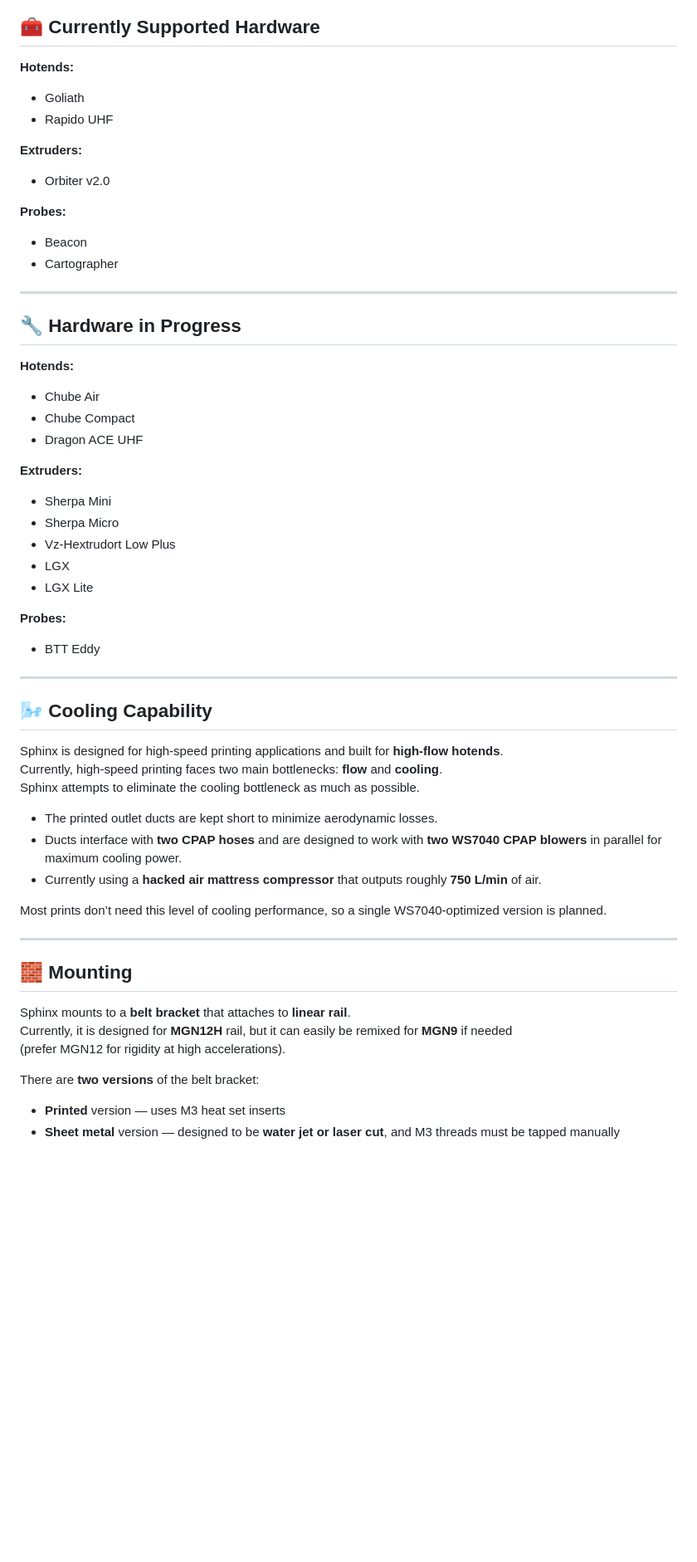
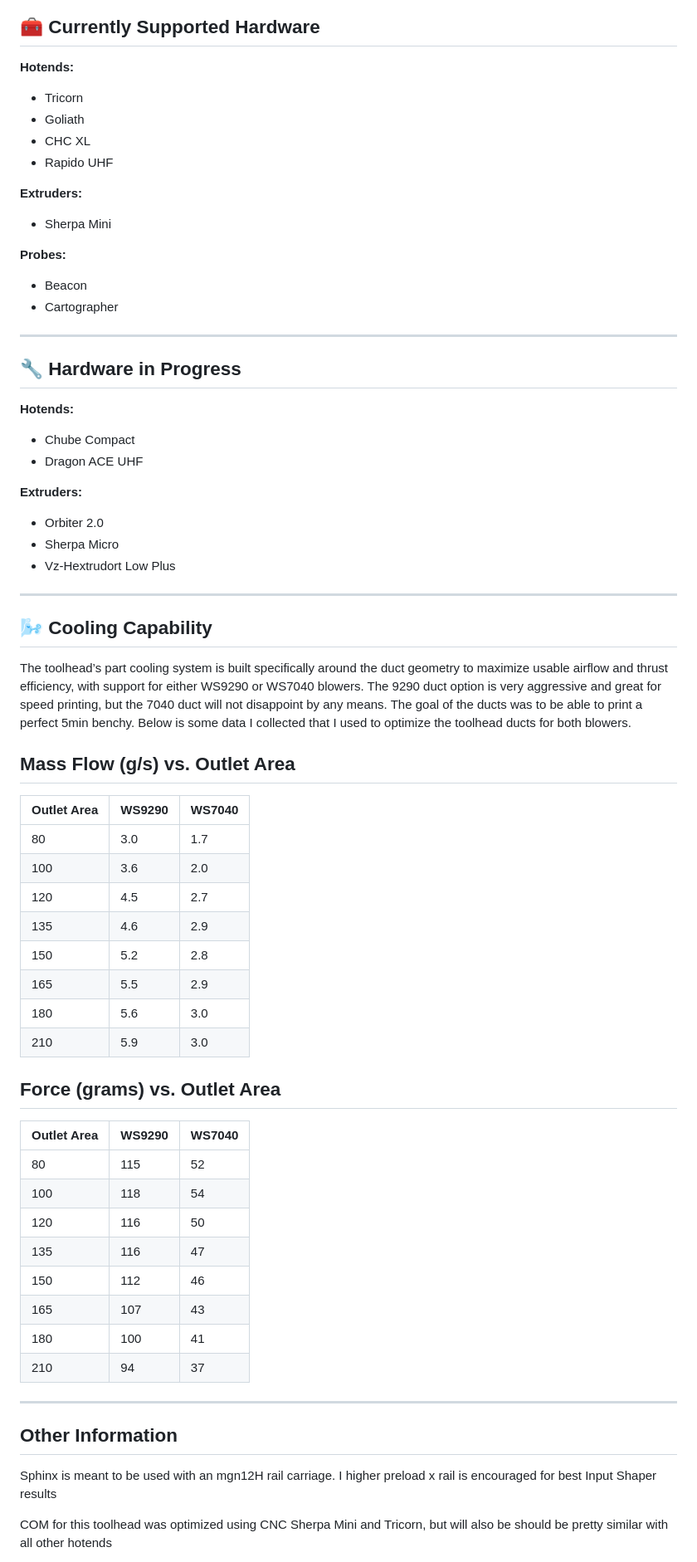
Before and after one commit to riley-github/Sphinx-Toolhead, a Markdown page: README.md, the part around one of its changes. Shown at 83% size. Rendered like a GitHub page; blank space fills up the shorter version.

Commit message:
Update README with toolhead features and specifications
Added additional details about toolhead compatibility, cooling capabilities, and mounting options.

```diff
--- a/README.md
+++ b/README.md
@@ -52,11 +53,13 @@ There are modeled supports for both the **Beacon mount** and **hotend mount**!
 ## 🧰 Currently Supported Hardware
 
 **Hotends:**
+- Tricorn
 - Goliath
+- CHC XL
 - Rapido UHF
 
 **Extruders:**
-- Orbiter v2.0
+- Sherpa Mini
 
 **Probes:**
 - Beacon
@@ -67,43 +70,52 @@ There are modeled supports for both the **Beacon mount** and **hotend mount**!
 ## 🔧 Hardware in Progress
 
 **Hotends:**
-- Chube Air
 - Chube Compact
 - Dragon ACE UHF
 
 **Extruders:**
-- Sherpa Mini
+- Orbiter 2.0
 - Sherpa Micro
 - Vz-Hextrudort Low Plus
-- LGX
-- LGX Lite
 
-**Probes:**
-- BTT Eddy
 
 ---
 
 ## 🌬️ Cooling Capability
 
-Sphinx is designed for high-speed printing applications and built for **high-flow hotends**.
-Currently, high-speed printing faces two main bottlenecks: **flow** and **cooling**.
-Sphinx attempts to eliminate the cooling bottleneck as much as possible.
+The toolhead’s part cooling system is built specifically around the duct geometry to maximize usable airflow and thrust efficiency, with support for either WS9290 or WS7040 blowers. The 9290 duct option is very aggressive and great for speed printing, but the 7040 duct will not disappoint by any means. The goal of the ducts was to be able to print a perfect 5min benchy. Below is some data I collected that I used to optimize the toolhead ducts for both blowers.
 
-- The printed outlet ducts are kept short to minimize aerodynamic losses.
-- Ducts interface with **two CPAP hoses** and are designed to work with **two WS7040 CPAP blowers** in parallel for maximum cooling power.
-- Currently using a **hacked air mattress compressor** that outputs roughly **750 L/min** of air.
+## Mass Flow (g/s) vs. Outlet Area
 
-Most prints don’t need this level of cooling performance, so a single WS7040-optimized version is planned.
+| Outlet Area | WS9290 | WS7040 |
+|------------|--------|--------|
+| 80         | 3.0    | 1.7    |
+| 100        | 3.6    | 2.0    |
+| 120        | 4.5    | 2.7    |
+| 135        | 4.6    | 2.9    |
+| 150        | 5.2    | 2.8    |
+| 165        | 5.5    | 2.9    |
+| 180        | 5.6    | 3.0    |
+| 210        | 5.9    | 3.0    |
+
+## Force (grams) vs. Outlet Area
+
+| Outlet Area | WS9290 | WS7040 |
+|------------|--------|--------|
+| 80         | 115    | 52     |
+| 100        | 118    | 54     |
+| 120        | 116    | 50     |
+| 135        | 116    | 47     |
+| 150        | 112    | 46     |
+| 165        | 107    | 43     |
+| 180        | 100    | 41     |
+| 210        | 94     | 37     |
 
 ---
 
-## 🧱 Mounting
+## Other Information
 
-Sphinx mounts to a **belt bracket** that attaches to **linear rail**.
-Currently, it is designed for **MGN12H** rail, but it can easily be remixed for **MGN9** if needed
-(prefer MGN12 for rigidity at high accelerations).
+Sphinx is meant to be used with an mgn12H rail carriage. I higher preload x rail is encouraged for best Input Shaper results
 
-There are **two versions** of the belt bracket:
-- **Printed** version — uses M3 heat set inserts
-- **Sheet metal** version — designed to be **water jet or laser cut**, and M3 threads must be tapped manually
+COM for this toolhead was optimized using CNC Sherpa Mini and Tricorn, but will also be should be pretty similar with all other hotends
 
```
Also changed, not shown: other parts of README.md (+5 -4 lines).
